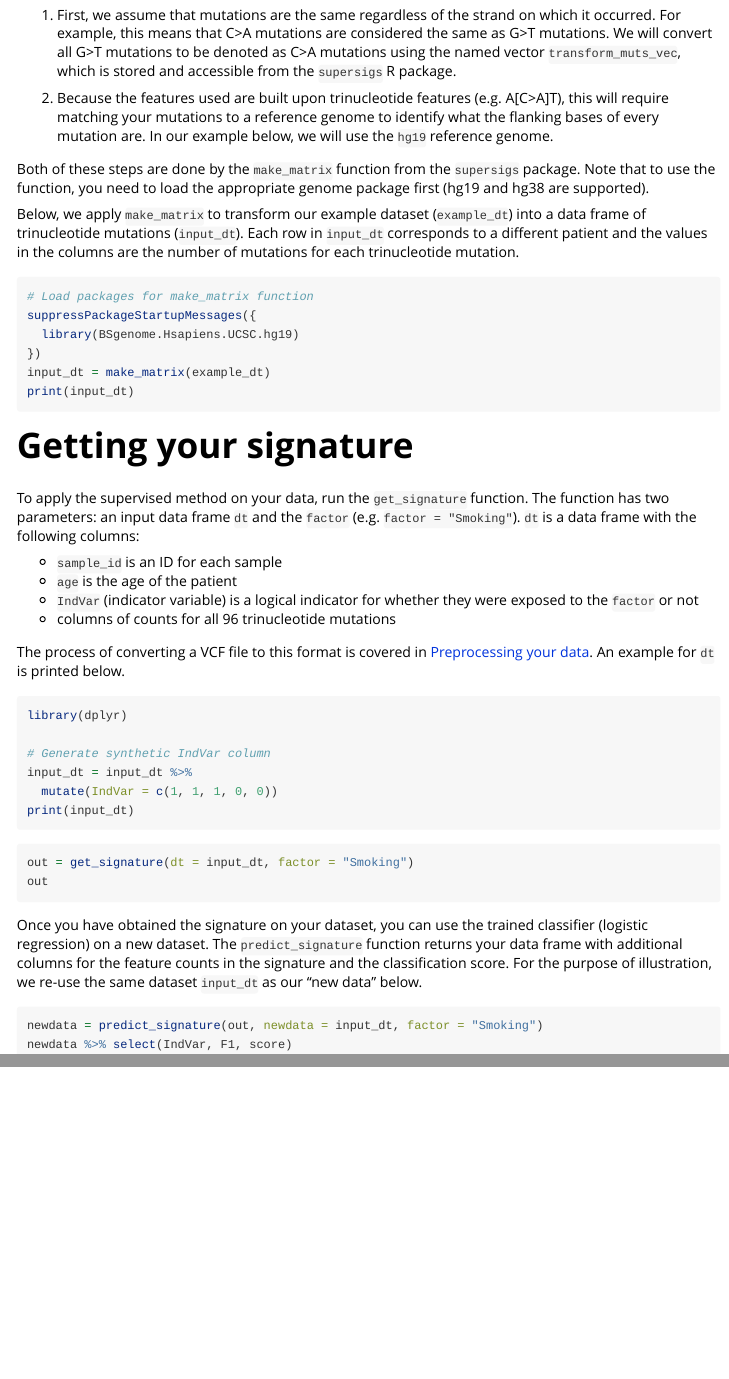
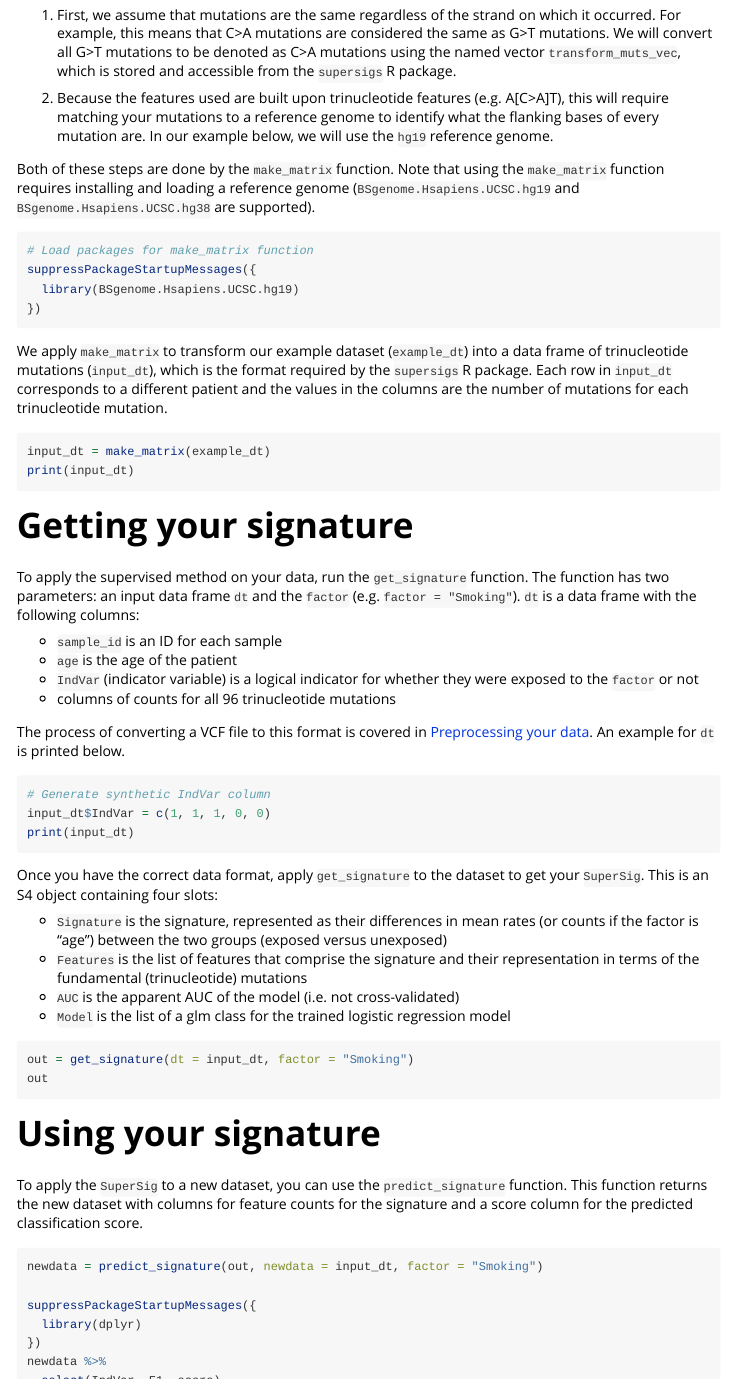
Before and after one commit to TomasettiLab/supersigs, an R Markdown document (vignettes/supersigs.Rmd): the page in a window 1100 px wide, from 720 px down, and a second part further down, joined at a grey line. Rendered offline with R 4.5, knitr and Pandoc, with nearby package versions; the code chunks are not run, so their results and figures are left out.

Commit message:
Edit correct vignette file

````diff
--- a/vignettes/supersigs.Rmd
+++ b/vignettes/supersigs.Rmd
@@ -3,6 +3,6 @@ title: "Using the supersigs package"
 output: rmarkdown::html_vignette
 vignette: >
-  %\VignetteIndexEntry{supersigs}
+  %\VignetteIndexEntry{Using supersigs}
   %\VignetteEngine{knitr::rmarkdown}
   %\VignetteEncoding{UTF-8}
 ---
@@ -47,15 +47,18 @@ Once you've read in your data, you will need to transform it into a data frame o
 
 2. Because the features used are built upon trinucleotide features (e.g. A[C>A]T), this will require matching your mutations to a reference genome to identify what the flanking bases of every mutation are. In our example below, we will use the `hg19` reference genome.
 
-Both of these steps are done by the `make_matrix` function from the `supersigs` package. Note that to use the function, you need to load the appropriate genome package first (hg19 and hg38 are supported).
-
-Below, we apply `make_matrix` to transform our example dataset (`example_dt`) into a data frame of trinucleotide mutations (`input_dt`). Each row in `input_dt` corresponds to a different patient and the values in the columns are the number of mutations for each trinucleotide mutation.
+Both of these steps are done by the `make_matrix` function. Note that using the `make_matrix` function requires installing and loading a reference genome (`BSgenome.Hsapiens.UCSC.hg19` and `BSgenome.Hsapiens.UCSC.hg38` are supported).
 
 ```{r}
 # Load packages for make_matrix function
 suppressPackageStartupMessages({
   library(BSgenome.Hsapiens.UCSC.hg19)
 })
+```
+
+We apply `make_matrix` to transform our example dataset (`example_dt`) into a data frame of trinucleotide mutations (`input_dt`), which is the format required by the `supersigs` R package. Each row in `input_dt` corresponds to a different patient and the values in the columns are the number of mutations for each trinucleotide mutation.
+
+```{r}
 input_dt = make_matrix(example_dt)
 print(input_dt)
 ```
@@ -72,25 +75,35 @@ To apply the supervised method on your data, run the `get_signature` function. T
 The process of converting a VCF file to this format is covered in [Preprocessing your data]. An example for `dt` is printed below.
 
 ```{r}
-library(dplyr)
-
 # Generate synthetic IndVar column
-input_dt = input_dt %>%
-  mutate(IndVar = c(1, 1, 1, 0, 0))
+input_dt$IndVar = c(1, 1, 1, 0, 0)
 print(input_dt)
 ```
 
+Once you have the correct data format, apply `get_signature` to the dataset to get your `SuperSig`. This is an S4 object containing four slots:
+
+* `Signature` is the signature, represented as their differences in mean rates (or counts if the factor is "age") between the two groups (exposed versus unexposed)
+* `Features` is the list of features that comprise the signature and their representation in terms of the fundamental (trinucleotide) mutations
+* `AUC` is the apparent AUC of the model (i.e. not cross-validated)
+* `Model` is the list of a glm class for the trained logistic regression model
 
 ```{r}
 out = get_signature(dt = input_dt, factor = "Smoking")
 out
 ```
 
-Once you have obtained the signature on your dataset, you can use the trained classifier (logistic regression) on a new dataset. The `predict_signature` function returns your data frame with additional columns for the feature counts in the signature and the classification score. For the purpose of illustration, we re-use the same dataset `input_dt` as our "new data" below.
+# Using your signature
+
+To apply the `SuperSig` to a new dataset, you can use the `predict_signature` function. This function returns the new dataset with columns for feature counts for the signature and a score column for the predicted classification score.
 
 ```{r}
 newdata = predict_signature(out, newdata = input_dt, factor = "Smoking")
-newdata %>% select(IndVar, F1, score)
+
+suppressPackageStartupMessages({
+  library(dplyr)
+})
+newdata %>%
+  select(IndVar, F1, score)
 ```
 
 ```{r eval = F, include=F}
````
Also changed, not shown: doc/supersigs.html, vignettes/supersigs.Rmd (2 more changed lines).
